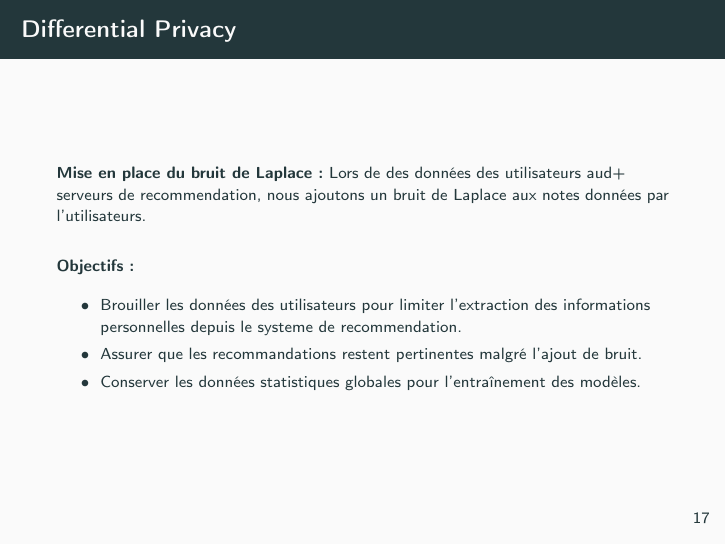
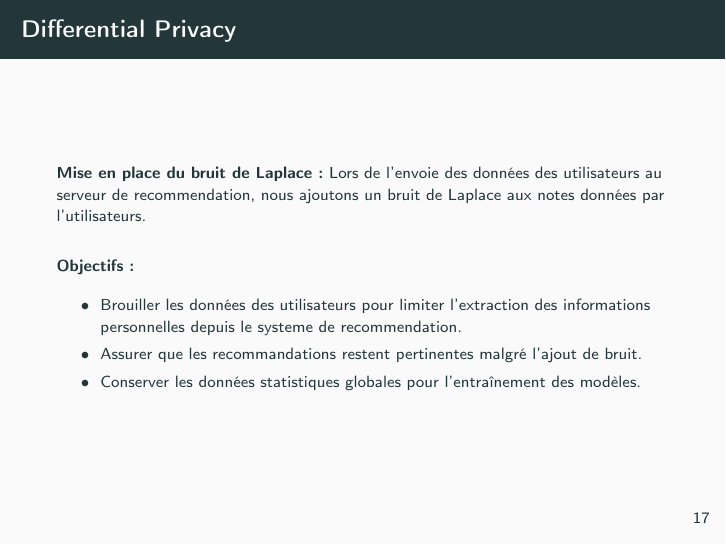
Before and after one commit to LeVraisPeg/backlog-repo, LaTeX slides (rapport/compte-rendu/rapport-slide/main.tex): page 23 of 34. Compiled offline with pdfLaTeX.

Commit message:
correction texte

```diff
--- a/rapport/compte-rendu/rapport-slide/main.tex
+++ b/rapport/compte-rendu/rapport-slide/main.tex
@@ -320,7 +320,7 @@ respectueux de la vie privée}
         \scriptsize
         \frametitle{Differential Privacy}
         \textbf{Mise en place du bruit de Laplace :}
-        Lors de des données des utilisateurs aud+ serveurs de recommendation, nous ajoutons un bruit de Laplace aux notes données par l'utilisateurs.
+        Lors de l'envoie des données des utilisateurs au serveur de recommendation, nous ajoutons un bruit de Laplace aux notes données par l'utilisateurs.
 
         \vspace{0.3cm}
         \textbf{Objectifs :}
```
Also changed, not shown: rapport/compte-rendu/rapport-slide/main.pdf.
